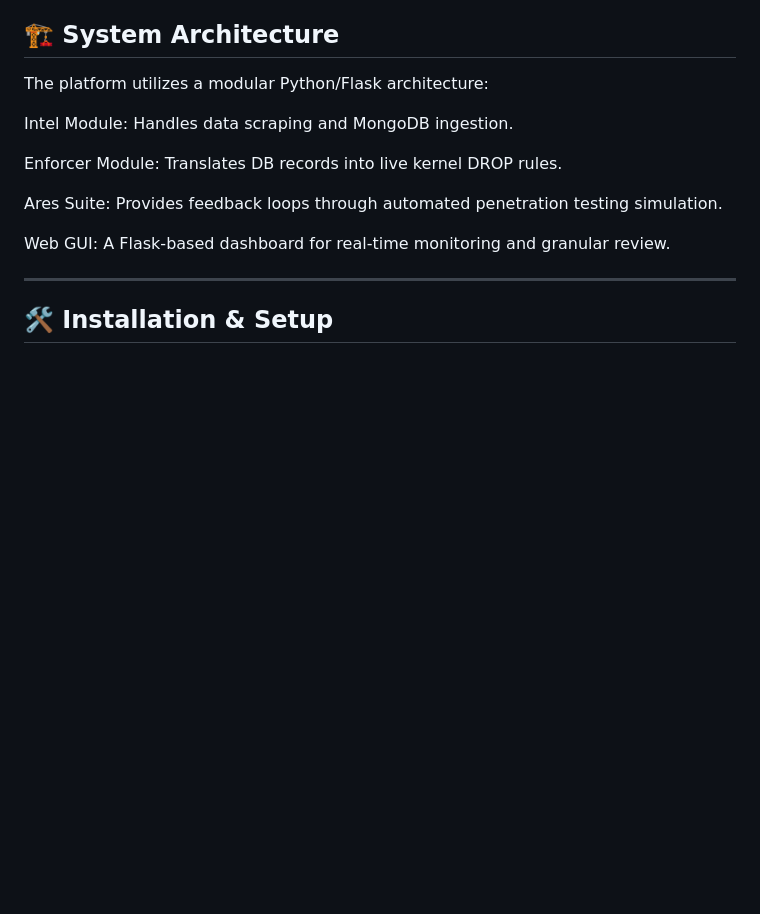
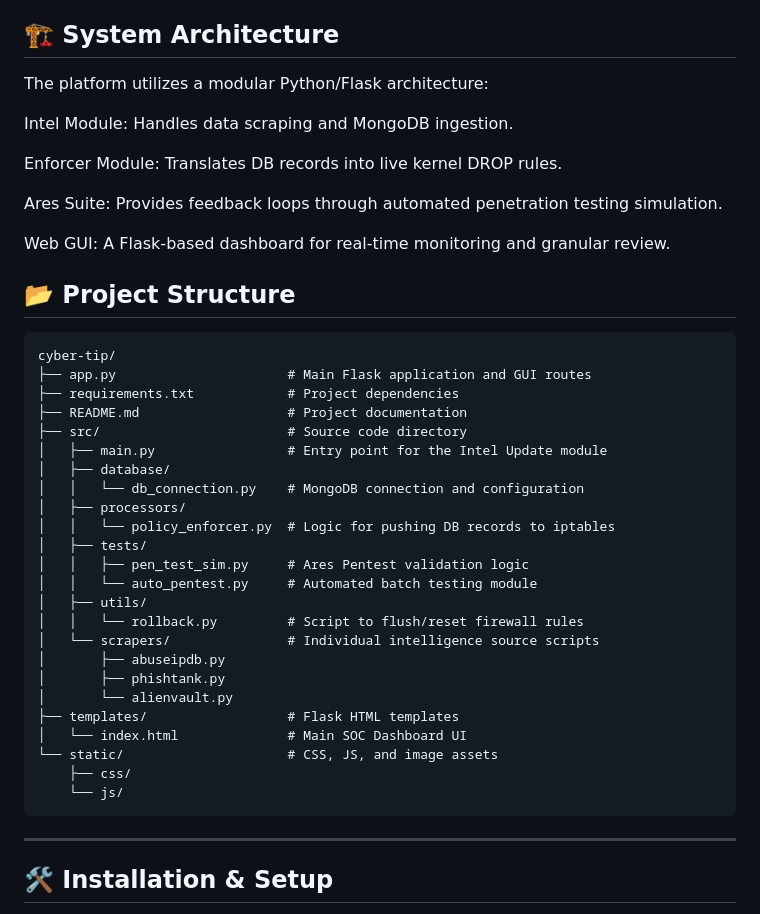
Before and after one commit to sreekanthankn/Cyber-Batch16.1-G4-TIP-Platform, a Markdown page: README.md, the part around the change. Drawn GitHub-style; blank space fills up the shorter version.

Commit message:
Update README.md
Add File structure to README.md

````diff
--- a/README.md
+++ b/README.md
@@ -21,7 +21,33 @@ Enforcer Module: Translates DB records into live kernel DROP rules.
 Ares Suite: Provides feedback loops through automated penetration testing simulation.
 
 Web GUI: A Flask-based dashboard for real-time monitoring and granular review.
-
+## 📂 Project Structure
+```Plaintext
+cyber-tip/
+├── app.py                      # Main Flask application and GUI routes
+├── requirements.txt            # Project dependencies
+├── README.md                   # Project documentation
+├── src/                        # Source code directory
+│   ├── main.py                 # Entry point for the Intel Update module
+│   ├── database/
+│   │   └── db_connection.py    # MongoDB connection and configuration
+│   ├── processors/
+│   │   └── policy_enforcer.py  # Logic for pushing DB records to iptables
+│   ├── tests/
+│   │   ├── pen_test_sim.py     # Ares Pentest validation logic
+│   │   └── auto_pentest.py     # Automated batch testing module
+│   ├── utils/
+│   │   └── rollback.py         # Script to flush/reset firewall rules
+│   └── scrapers/               # Individual intelligence source scripts
+│       ├── abuseipdb.py
+│       ├── phishtank.py
+│       └── alienvault.py
+├── templates/                  # Flask HTML templates
+│   └── index.html              # Main SOC Dashboard UI
+└── static/                     # CSS, JS, and image assets
+    ├── css/
+    └── js/
+```
 ---
 ## 🛠️ Installation & Setup
 Prerequisites
````
